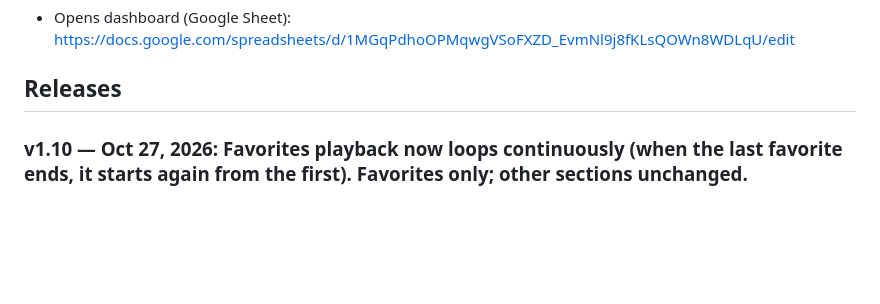
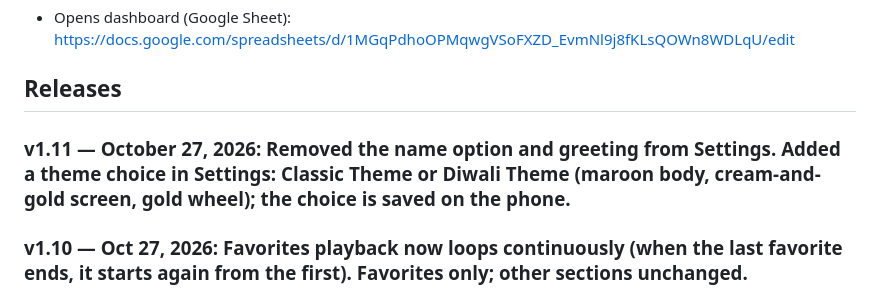
Before and after one commit to abhivrup/jcgs-live, a Markdown page: README.md, the part around the change. Rendered like a GitHub page; blank space fills up the shorter version.

Commit message:
docs: README v1.11 change set

```diff
--- a/README.md
+++ b/README.md
@@ -5,6 +5,8 @@ GitHub Pages build: https://abhivrup.github.io/jcgs-live/
 - Opens dashboard (Google Sheet): https://docs.google.com/spreadsheets/d/1MGqPdhoOPMqwgVSoFXZD_EvmNl9j8fKLsQOWn8WDLqU/edit
 
 ## Releases
+
+### v1.11 — October 27, 2026: Removed the name option and greeting from Settings. Added a theme choice in Settings: Classic Theme or Diwali Theme (maroon body, cream-and-gold screen, gold wheel); the choice is saved on the phone.
 
 ### v1.10 — Oct 27, 2026: Favorites playback now loops continuously (when the last favorite ends, it starts again from the first). Favorites only; other sections unchanged.
 
```
